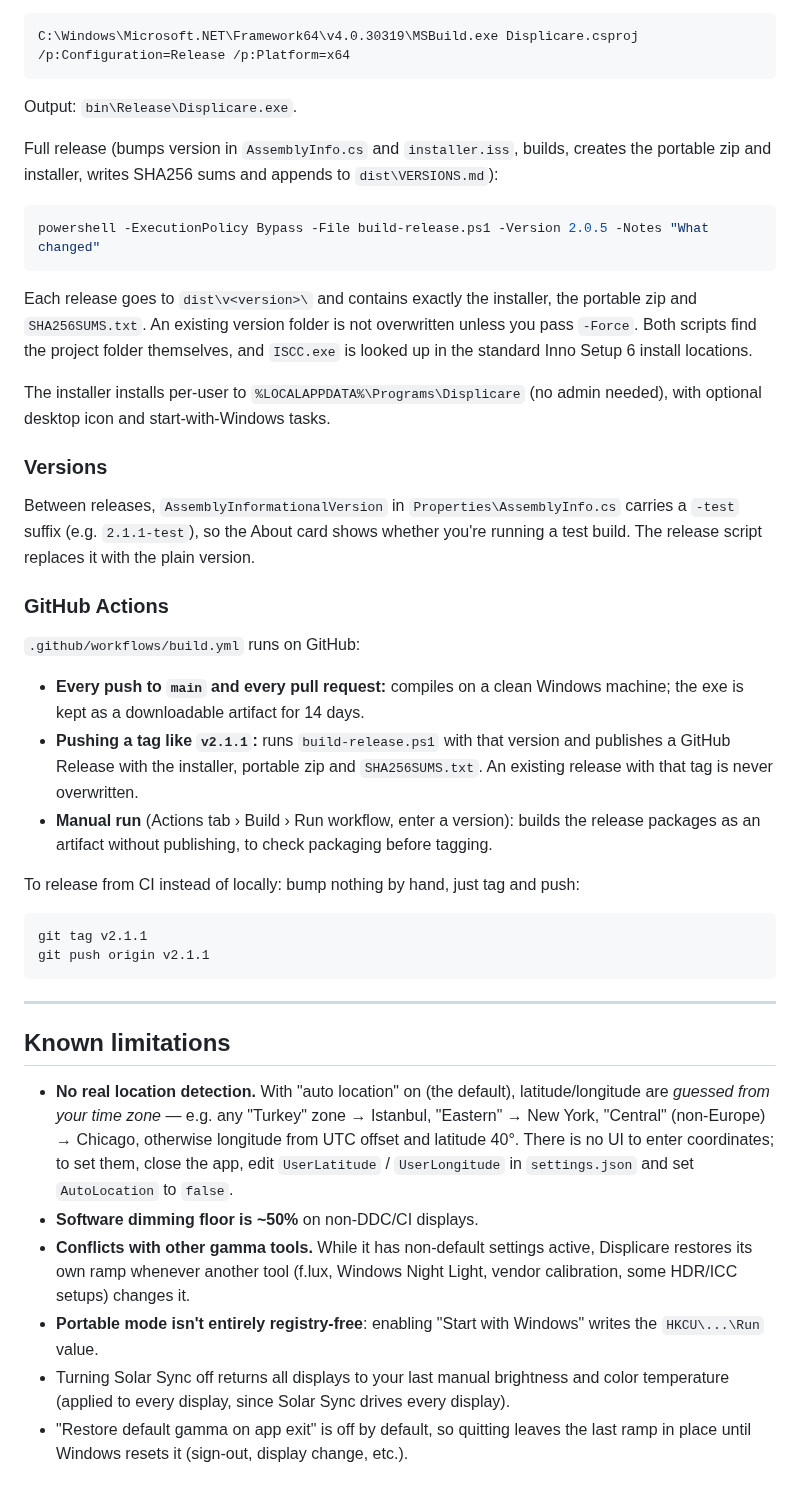
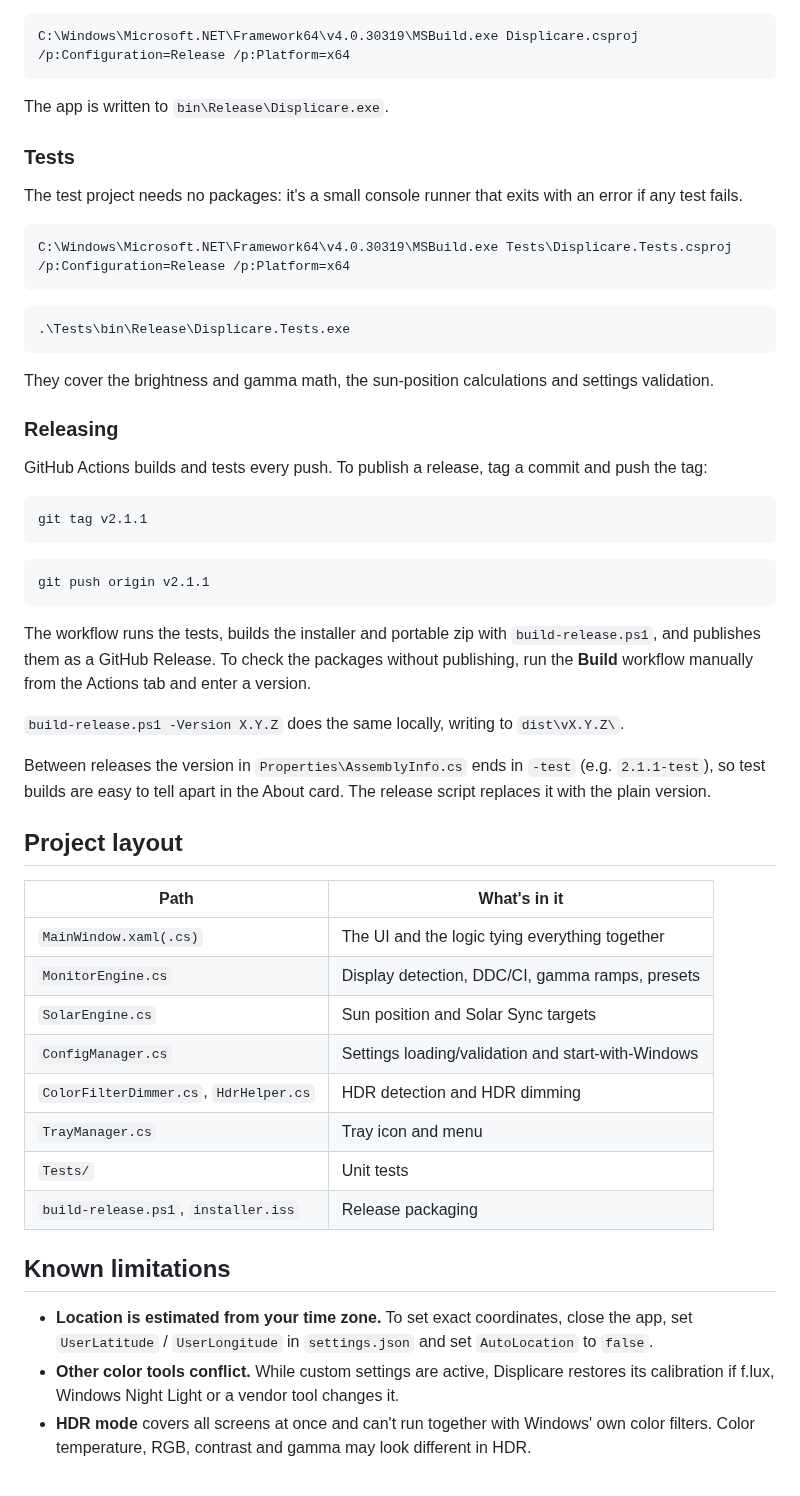
Before and after one commit to Awaketrk/displicare, a Markdown page: README.md, the part around one of its changes. Rendered like a GitHub page.

````diff
--- a/README.md
+++ b/README.md
@@ -106,38 +65,56 @@ Plain build:
 ```bash
 C:\Windows\Microsoft.NET\Framework64\v4.0.30319\MSBuild.exe Displicare.csproj /p:Configuration=Release /p:Platform=x64
 ```
-Output: `bin\Release\Displicare.exe`.
 
-Full release (bumps version in `AssemblyInfo.cs` and `installer.iss`, builds, creates the portable zip and installer, writes SHA256 sums and appends to `dist\VERSIONS.md`):
+The app is written to `bin\Release\Displicare.exe`.
+
+### Tests
+
+The test project needs no packages: it's a small console runner that exits with an error if any test fails.
+
 ```bash
-powershell -ExecutionPolicy Bypass -File build-release.ps1 -Version 2.0.5 -Notes "What changed"
+C:\Windows\Microsoft.NET\Framework64\v4.0.30319\MSBuild.exe Tests\Displicare.Tests.csproj /p:Configuration=Release /p:Platform=x64
 ```
-Each release goes to `dist\v<version>\` and contains exactly the installer, the portable zip and `SHA256SUMS.txt`. An existing version folder is not overwritten unless you pass `-Force`. Both scripts find the project folder themselves, and `ISCC.exe` is looked up in the standard Inno Setup 6 install locations.
 
-The installer installs per-user to `%LOCALAPPDATA%\Programs\Displicare` (no admin needed), with optional desktop icon and start-with-Windows tasks.
+```bash
+.\Tests\bin\Release\Displicare.Tests.exe
+```
 
-### Versions
-Between releases, `AssemblyInformationalVersion` in `Properties\AssemblyInfo.cs` carries a `-test` suffix (e.g. `2.1.1-test`), so the About card shows whether you're running a test build. The release script replaces it with the plain version.
+They cover the brightness and gamma math, the sun-position calculations and settings validation.
 
-### GitHub Actions
-`.github/workflows/build.yml` runs on GitHub:
-- **Every push to `main` and every pull request:** compiles on a clean Windows machine; the exe is kept as a downloadable artifact for 14 days.
-- **Pushing a tag like `v2.1.1`:** runs `build-release.ps1` with that version and publishes a GitHub Release with the installer, portable zip and `SHA256SUMS.txt`. An existing release with that tag is never overwritten.
-- **Manual run** (Actions tab › Build › Run workflow, enter a version): builds the release packages as an artifact without publishing, to check packaging before tagging.
+### Releasing
 
-To release from CI instead of locally: bump nothing by hand, just tag and push:
+GitHub Actions builds and tests every push. To publish a release, tag a commit and push the tag:
+
 ```bash
 git tag v2.1.1
+```
+
+```bash
 git push origin v2.1.1
 ```
 
----
+The workflow runs the tests, builds the installer and portable zip with `build-release.ps1`, and publishes them as a GitHub Release. To check the packages without publishing, run the **Build** workflow manually from the Actions tab and enter a version.
+
+`build-release.ps1 -Version X.Y.Z` does the same locally, writing to `dist\vX.Y.Z\`.
+
+Between releases the version in `Properties\AssemblyInfo.cs` ends in `-test` (e.g. `2.1.1-test`), so test builds are easy to tell apart in the About card. The release script replaces it with the plain version.
+
+## Project layout
+
+| Path | What's in it |
+|---|---|
+| `MainWindow.xaml(.cs)` | The UI and the logic tying everything together |
+| `MonitorEngine.cs` | Display detection, DDC/CI, gamma ramps, presets |
+| `SolarEngine.cs` | Sun position and Solar Sync targets |
+| `ConfigManager.cs` | Settings loading/validation and start-with-Windows |
+| `ColorFilterDimmer.cs`, `HdrHelper.cs` | HDR detection and HDR dimming |
+| `TrayManager.cs` | Tray icon and menu |
+| `Tests/` | Unit tests |
+| `build-release.ps1`, `installer.iss` | Release packaging |
 
 ## Known limitations
 
-- **No real location detection.** With "auto location" on (the default), latitude/longitude are *guessed from your time zone* — e.g. any "Turkey" zone → Istanbul, "Eastern" → New York, "Central" (non-Europe) → Chicago, otherwise longitude from UTC offset and latitude 40°. There is no UI to enter coordinates; to set them, close the app, edit `UserLatitude` / `UserLongitude` in `settings.json` and set `AutoLocation` to `false`.
-- **Software dimming floor is ~50%** on non-DDC/CI displays.
-- **Conflicts with other gamma tools.** While it has non-default settings active, Displicare restores its own ramp whenever another tool (f.lux, Windows Night Light, vendor calibration, some HDR/ICC setups) changes it.
-- **Portable mode isn't entirely registry-free**: enabling "Start with Windows" writes the `HKCU\...\Run` value.
-- Turning Solar Sync off returns all displays to your last manual brightness and color temperature (applied to every display, since Solar Sync drives every display).
-- "Restore default gamma on app exit" is off by default, so quitting leaves the last ramp in place until Windows resets it (sign-out, display change, etc.).
+- **Location is estimated from your time zone.** To set exact coordinates, close the app, set `UserLatitude` / `UserLongitude` in `settings.json` and set `AutoLocation` to `false`.
+- **Other color tools conflict.** While custom settings are active, Displicare restores its calibration if f.lux, Windows Night Light or a vendor tool changes it.
+- **HDR mode** covers all screens at once and can't run together with Windows' own color filters. Color temperature, RGB, contrast and gamma may look different in HDR.
````
Also changed, not shown: other parts of README.md (+39 -80 lines), docs/screenshot.png (added), 11 other files.
